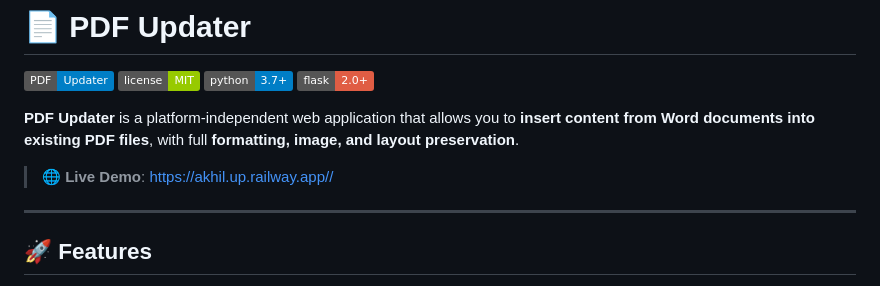
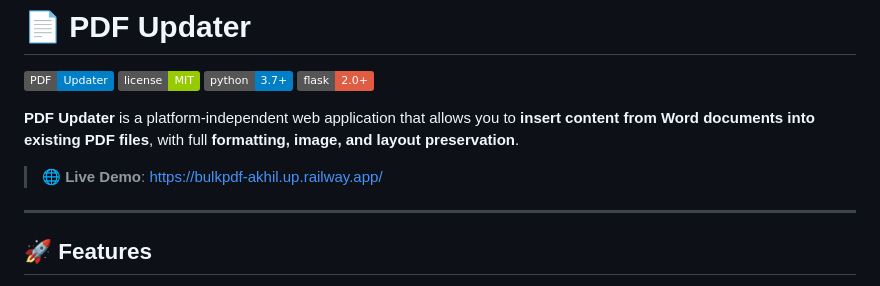
Before and after one commit to Akhil4826/Bulk-PDF-, a Markdown page: README.md, the part around the change. Drawn GitHub-style; badges without logos.

```diff
--- a/README.md
+++ b/README.md
@@ -7,7 +7,7 @@
 
 **PDF Updater** is a platform-independent web application that allows you to **insert content from Word documents into existing PDF files**, with full **formatting, image, and layout preservation**.
 
-> 🌐 **Live Demo**: [https://akhil.up.railway.app//](https://bulkpdf-akhil.up.railway.app/)
+> 🌐 **Live Demo**: [https://bulkpdf-akhil.up.railway.app/](https://bulkpdf-akhil.up.railway.app/)
 
 ---
 
```
